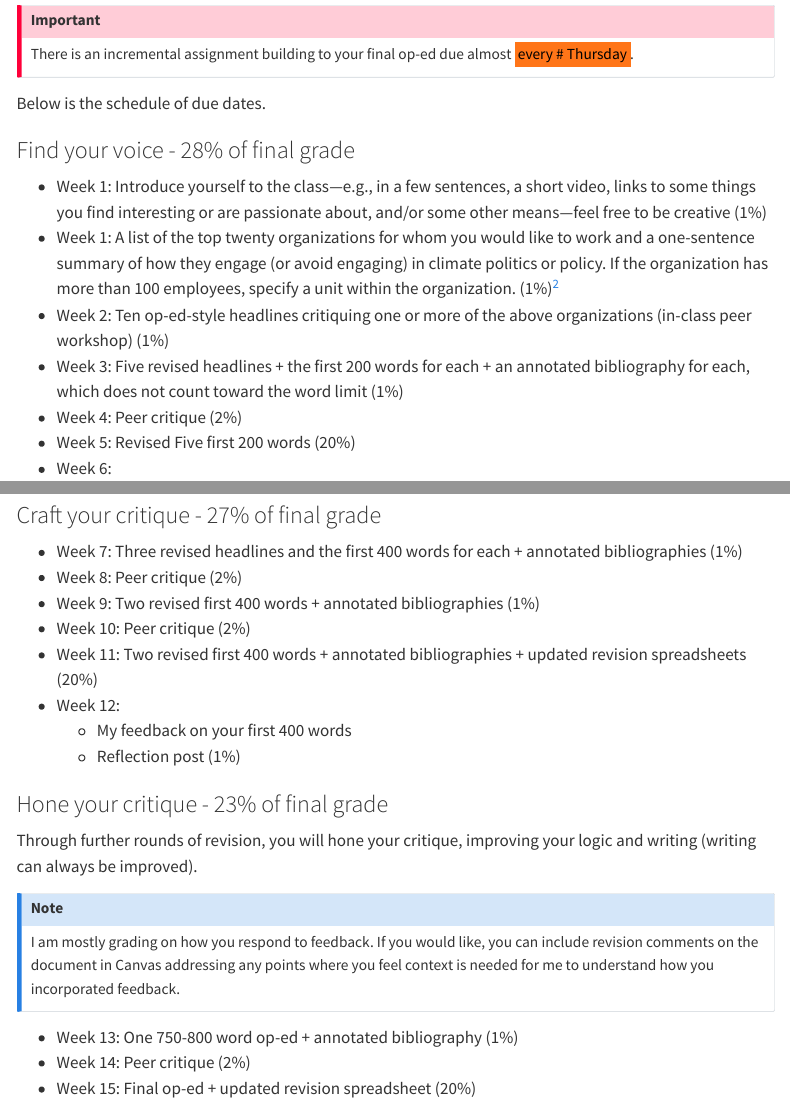
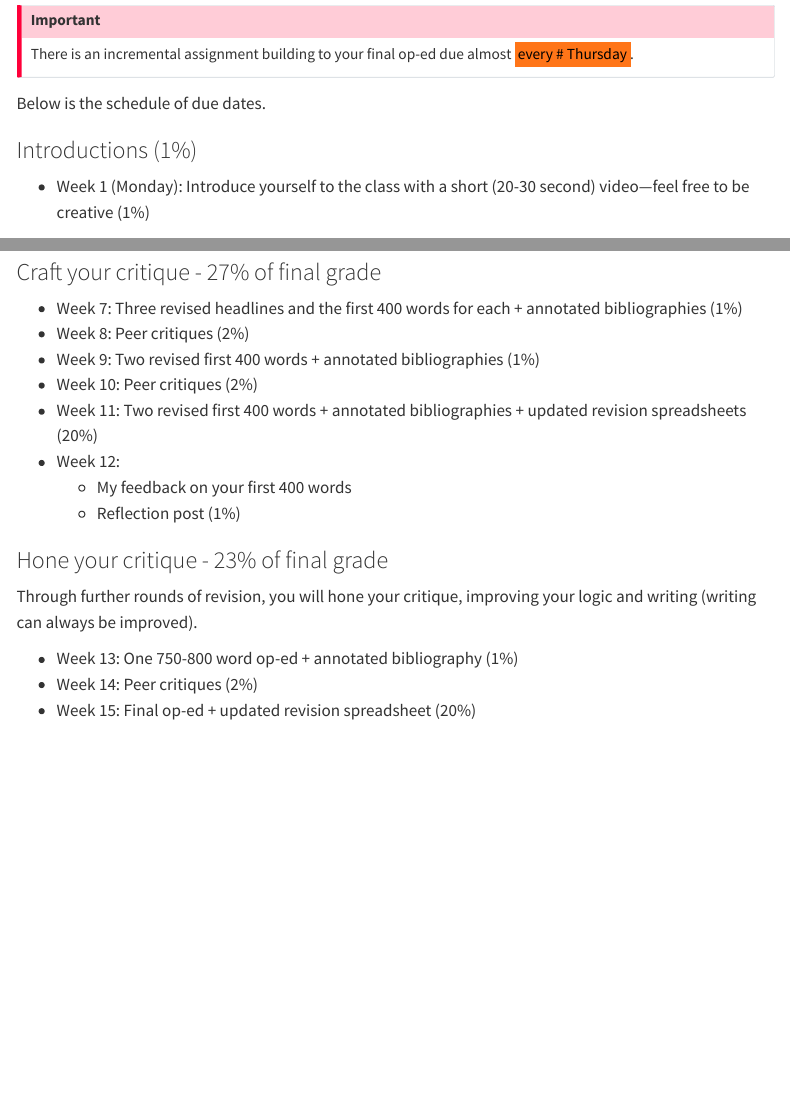
Before and after one commit to judgelord/PP495, a Quarto document (docs/syllabus.qmd): the page in a window 1100 px wide, from 8100 px down, and a second part further down, joined at a grey line. Rendered offline with R 4.5, knitr and Pandoc in place of Quarto, with nearby package versions; menus at the side of the page are left out.

Commit message:
formatting assignments section

```diff
--- a/docs/syllabus.qmd
+++ b/docs/syllabus.qmd
@@ -251,6 +251,6 @@ There is an incremental assignment building to your final op-ed due almost <mark
 
 Below is the schedule of due dates.
 
-### Find your voice - 28% of final grade
-
-- Week 1: Introduce yourself to the class---e.g., in a few sentences, a short <!--20-30 second--> video, links to some things you find interesting or are passionate about, and/or some other means---feel free to be creative (1%)
+### Introductions (1%)
+
+- Week 1 (Monday): Introduce yourself to the class with a short (20-30 second) video---feel free to be creative (1%)
@@ -257,5 +260,5 @@ Below is the schedule of due dates.
 - Week 1: A list of the top twenty organizations for whom you would like to work and a one-sentence summary of how they engage (or avoid engaging) in climate politics or policy. If the organization has more than 100 employees, specify a unit within the organization. (1%)^[Most organizations have an email list---I suggest signing up, both for the assignments in this class and your future career.]
-- Week 2: Ten op-ed-style headlines critiquing one or more of the above organizations (in-class peer workshop) (1%) <!---COULD BE 1-->
+- Week 2: Ten op-ed-style headlines critiquing one or more of the above organizations (in-class peer workshop) (1%)
 - Week 3: Five revised headlines + the first 200 words for each +  an annotated bibliography for each, which does not count toward the word limit (1%)
 - Week 4:  Peer critique (2%)
 - Week 5: Revised Five first 200 words (20%)
@@ -271,9 +274,9 @@ Below is the schedule of due dates.
 ### Craft your critique - 27% of final grade
 
 - Week 7:  Three revised headlines and the first 400 words for each + annotated bibliographies (1%)
-- Week 8: Peer critique (2%)
+- Week 8: Peer critiques (2%)
 - Week 9: Two revised first 400 words + annotated bibliographies (1%)
-- Week 10: Peer critique (2%)
+- Week 10: Peer critiques (2%)
 - Week 11: Two revised first 400 words + annotated bibliographies  + updated revision spreadsheets (20%)
 - Week 12:
   - My feedback on your first 400 words
@@ -283,15 +286,15 @@ Below is the schedule of due dates.
 
 Through further rounds of revision, you will hone your critique, improving your logic and writing (writing can always be improved).
 
+
+
+- Week 13: One 750-800 word op-ed + annotated bibliography (1%)
+- Week 14: Peer critiques (2%)
+- Week 15: Final op-ed  + updated revision spreadsheet (20%)
+
 ::: {.callout-note}
 I am mostly grading on how you respond to feedback. If you would like, you can include revision comments on the document in Canvas addressing any points where you feel context is needed for me to understand how you incorporated feedback.
 :::
-
-- Week 13: One 750-800 word op-ed + annotated bibliography (1%)
-- Week 14: Peer critique (2%)
-- Week 15: Final op-ed  + updated revision spreadsheet (20%)
-
-
 
 
 ## Late Submissions
```
Also changed, not shown: docs/syllabus.qmd (3 more changed lines), 1 other file.
